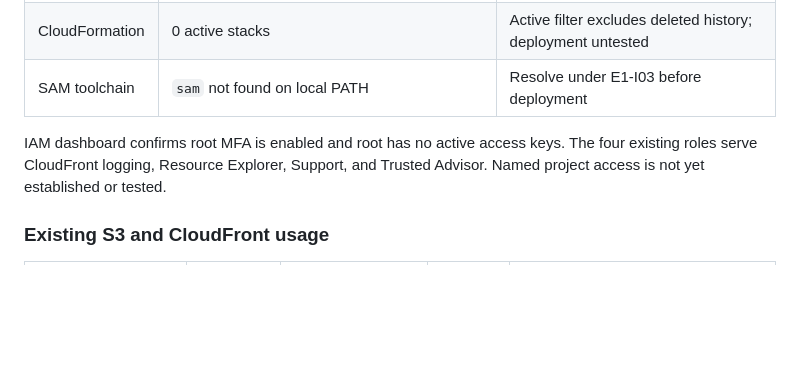
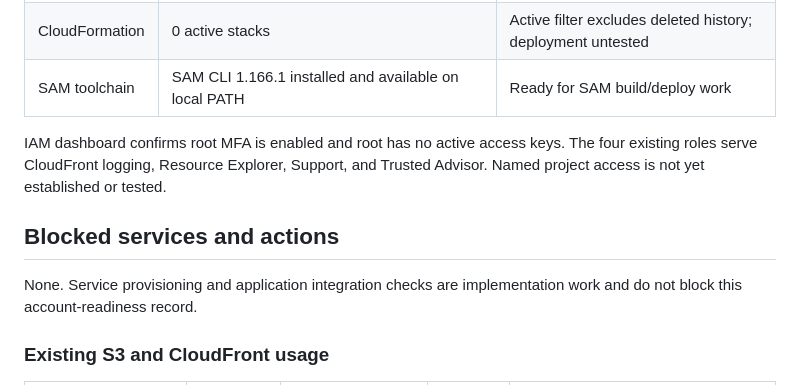
Before and after one commit to ChristopherMedrano/aws-restart-group-project, a Markdown page: docs/project/account-baseline.md, the part around the change. Rendered like a GitHub page; blank space fills up the shorter version.

Commit message:
docs: record account readiness blockers

```diff
--- a/docs/project/account-baseline.md
+++ b/docs/project/account-baseline.md
@@ -37,11 +37,16 @@ Regional observations cover `us-east-1` unless explicitly stated.
 | CloudWatch | 0 alarms, 0 log groups; 0 custom dashboards | Alarms/logs checked regionally; dashboard list checked |
 | IAM | 0 users, 0 groups, 4 service-linked roles, 0 customer-managed policies, 0 identity providers | No project-specific roles found |
 | CloudFormation | 0 active stacks | Active filter excludes deleted history; deployment untested |
-| SAM toolchain | `sam` not found on local PATH | Resolve under E1-I03 before deployment |
+| SAM toolchain | SAM CLI 1.166.1 installed and available on local PATH | Ready for SAM build/deploy work |
 
 IAM dashboard confirms root MFA is enabled and root has no active access keys.
 The four existing roles serve CloudFront logging, Resource Explorer, Support,
 and Trusted Advisor. Named project access is not yet established or tested.
+
+## Blocked services and actions
+
+None. Service provisioning and application integration checks are implementation
+work and do not block this account-readiness record.
 
 ### Existing S3 and CloudFront usage
 
```
